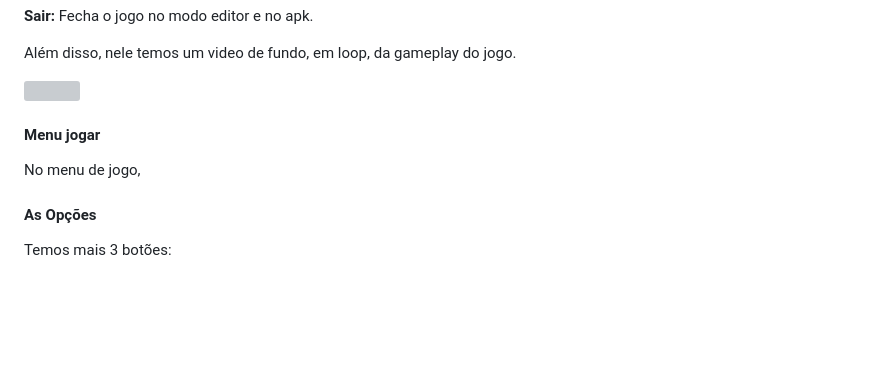
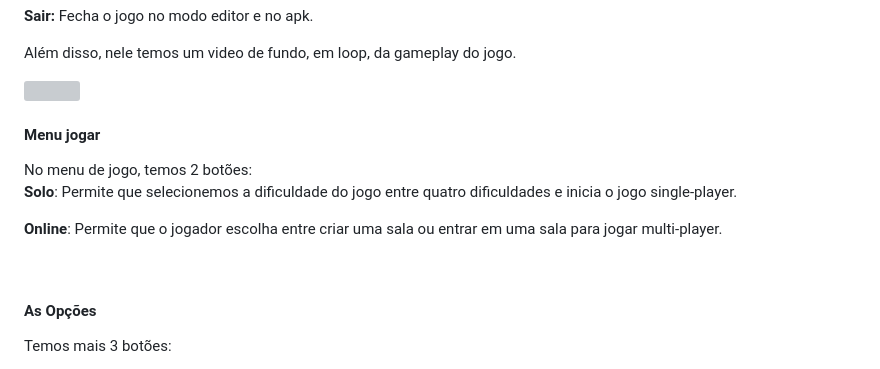
Before and after one commit to EduardoBirchal/Geometry-Wave, a Markdown page: README.md, the part around the change. Rendered like a GitHub page; blank space fills up the shorter version; grey boxes are pictures that could not be loaded.

```diff
--- a/test.md
+++ b/README.md
@@ -98,9 +98,15 @@ Além disso, nele temos um video de fundo, em loop, da gameplay do jogo.
 
 <img src="https://github.com/EduardoBirchal/Geometry-Wave/assets/85091282/3c93aa62-5111-4640-a1e9-7f7b06e91bae" width="650px"/>
 
+
 <h4>Menu jogar</h4>
-No menu de jogo,
+No menu de jogo, temos 2 botões:
 
+**Solo**: Permite que selecionemos a dificuldade do jogo entre quatro dificuldades e inicia o jogo single-player.
+
+**Online**: Permite que o jogador escolha entre criar uma sala ou entrar em uma sala para jogar multi-player.
+
+<br>
 <h4>As Opções</h4>
 
 Temos mais 3 botões:
```
